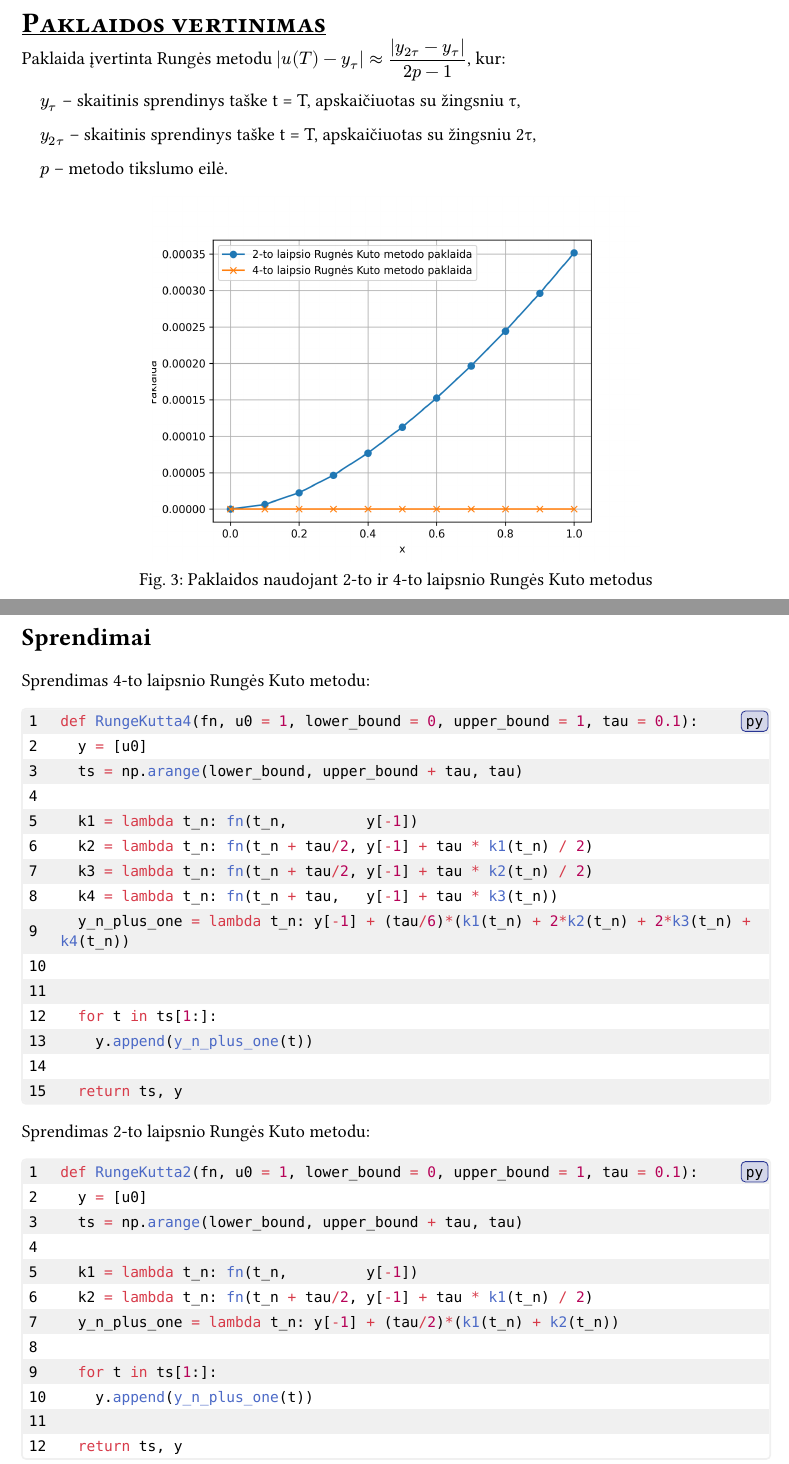
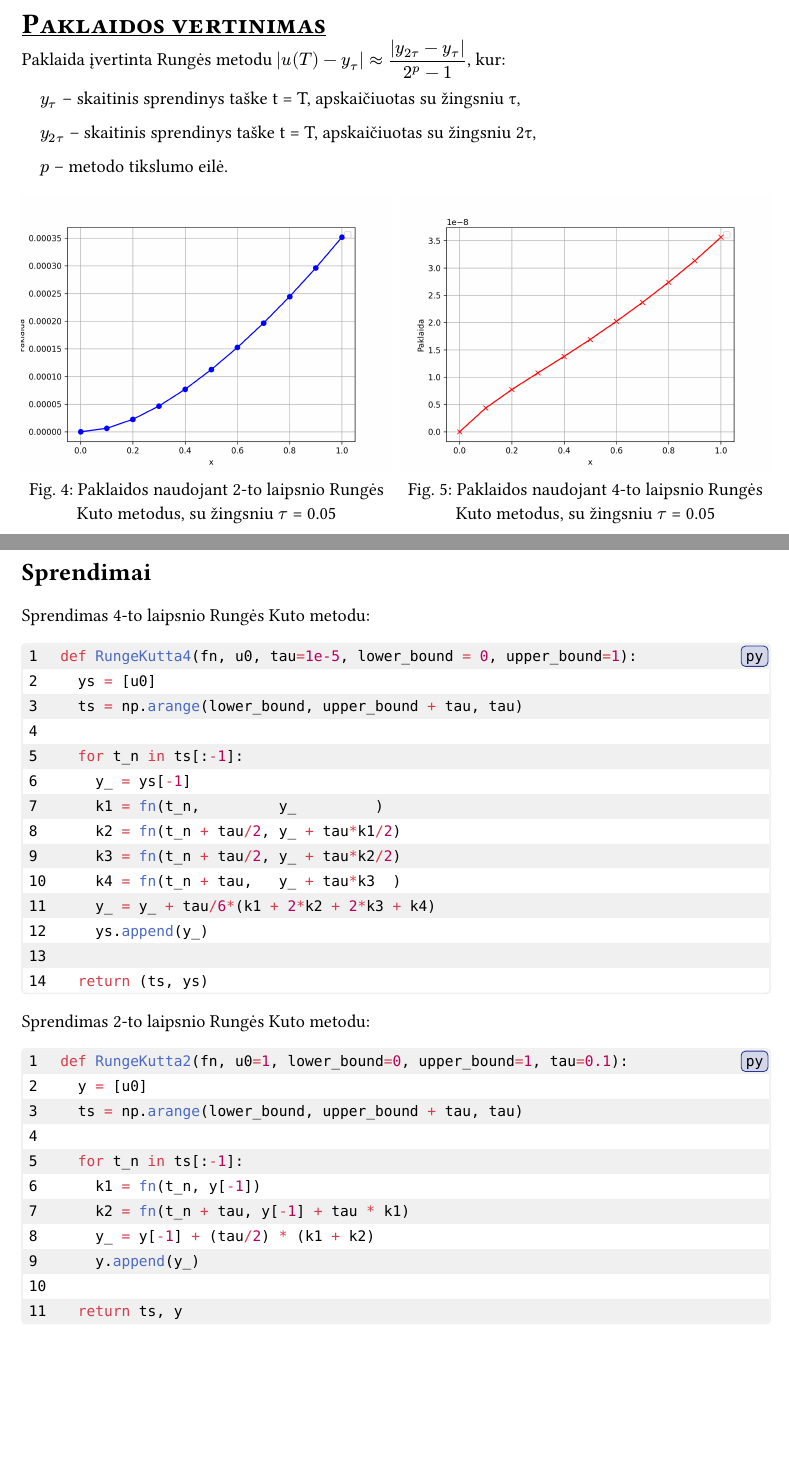
Before and after one commit to domanteli0/md, a Typst document (lab2/report.typ): two parts of pages 3 and 4 of 6, joined at a grey line, cut so that both start at the same text, the shorter picture padded with empty space. The pictures show the PDF file lab2/report.pdf that the author committed with the source.

Commit message:
for some reason lab2 was changed

````diff
--- a/lab2/report.typ
+++ b/lab2/report.typ
@@ -75,23 +75,34 @@
 
 Sprendimas (kodas prikabintas #pageref(<annex>) psl.), kartu su Python `ScyPy` bibliotekos pateiktu sprendiniu naudojant `solve_ivp` funkciją.
 
-#figure(
-  placement: none,
-  image("rk2.png", width: 70%),
-  caption: [Sprendimas 2-to laipsnio Rungės Kuto metodu, su žingsniais 0.1 ir 0.05]
+
+#grid(
+  columns: 2,
+  gutter: 2mm,
+  figure(
+    placement: none,
+    image("rk2.png", width: 100%),
+    caption: [Sprendimas 2-to laipsnio Rungės Kuto metodu, su žingsniais 0.1 ir 0.05]
+  ),
+  figure(
+    placement: none,
+    image("rk4.png", width: 100%),
+    caption: [Sprendimas 4-to laipsnio Rungės Kuto metodu, su žingsniais 0.1 ir 0.05]
+  ),
 )
 
+= Palyginimas
+
 #figure(
-  placement: none,
-  image("rk4.png", width: 70%),
-  caption: [Sprendimas 4-to laipsnio Rungės Kuto metodu, su žingsniais 0.1 ir 0.05]
+  image("both.png", width: 70%),
+  caption: [Sprendimai paskaičiuoti naudojant 2-to ir 4-to laipsnio Rungės Kuto metodus, kai žingsnis $tau$ = 0.05]
 )
 
 #pagebreak()
 
 = Paklaidos vertinimas
 
-Paklaida įvertinta Rungės metodu $display(|u(T) - y_τ|≈ (|y_(2τ) - y_τ|)/(2p - 1))$, kur:
+Paklaida įvertinta Rungės metodu $display(|u(T) - y_τ|≈ (|y_(2τ) - y_τ|)/(2^p - 1))$, kur:
 
   #h(1em) $y_τ$ -- skaitinis sprendinys taške t = T, apskaičiuotas su žingsniu τ,
 
@@ -99,10 +110,17 @@ Paklaida įvertinta Rungės metodu $display(|u(T) - y_τ|≈ (|y_(2τ) - y_τ|)/
 
   #h(1em) $p$ -- metodo tikslumo eilė.
 
-
-#figure(
-  image("error.png", width: 65%),
-  caption: [Paklaidos naudojant 2-to ir 4-to laipsnio Rungės Kuto metodus]
+#grid(
+  columns: 2,
+  gutter: 2mm,
+  figure(
+    image("error_rk2.png", width: 100%),
+    caption: [Paklaidos naudojant 2-to laipsnio Rungės Kuto metodus, su žingsniu $tau$ = 0.05]
+  ),
+  figure(
+    image("error_rk4.png", width: 100%),
+    caption: [Paklaidos naudojant 4-to laipsnio Rungės Kuto metodus, su žingsniu $tau$ = 0.05]
+  )
 )
 
 #pagebreak()
@@ -125,36 +143,34 @@ from scipy.integrate import solve_ivp
 Sprendimas 4-to laipsnio Rungės Kuto metodu:
 
 ```py
-def RungeKutta4(fn, u0 = 1, lower_bound = 0, upper_bound = 1, tau = 0.1):
-  y = [u0]
+def RungeKutta4(fn, u0, tau=1e-5, lower_bound = 0, upper_bound=1):
+  ys = [u0]
   ts = np.arange(lower_bound, upper_bound + tau, tau)
 
-  k1 = lambda t_n: fn(t_n,         y[-1])
-  k2 = lambda t_n: fn(t_n + tau/2, y[-1] + tau * k1(t_n) / 2)
-  k3 = lambda t_n: fn(t_n + tau/2, y[-1] + tau * k2(t_n) / 2)
-  k4 = lambda t_n: fn(t_n + tau,   y[-1] + tau * k3(t_n))
-  y_n_plus_one = lambda t_n: y[-1] + (tau/6)*(k1(t_n) + 2*k2(t_n) + 2*k3(t_n) + k4(t_n))
+  for t_n in ts[:-1]:
+    y_ = ys[-1]
+    k1 = fn(t_n,         y_         )
+    k2 = fn(t_n + tau/2, y_ + tau*k1/2)
+    k3 = fn(t_n + tau/2, y_ + tau*k2/2)
+    k4 = fn(t_n + tau,   y_ + tau*k3  )
+    y_ = y_ + tau/6*(k1 + 2*k2 + 2*k3 + k4)
+    ys.append(y_)
 
-
-  for t in ts[1:]:
-    y.append(y_n_plus_one(t))
-
-  return ts, y
+  return (ts, ys)
 ```
 
 Sprendimas 2-to laipsnio Rungės Kuto metodu:
 
 ```py
-def RungeKutta2(fn, u0 = 1, lower_bound = 0, upper_bound = 1, tau = 0.1):
+def RungeKutta2(fn, u0=1, lower_bound=0, upper_bound=1, tau=0.1):
   y = [u0]
   ts = np.arange(lower_bound, upper_bound + tau, tau)
 
-  k1 = lambda t_n: fn(t_n,         y[-1])
-  k2 = lambda t_n: fn(t_n + tau/2, y[-1] + tau * k1(t_n) / 2)
-  y_n_plus_one = lambda t_n: y[-1] + (tau/2)*(k1(t_n) + k2(t_n))
-
-  for t in ts[1:]:
-    y.append(y_n_plus_one(t))
+  for t_n in ts[:-1]:
+    k1 = fn(t_n, y[-1])
+    k2 = fn(t_n + tau, y[-1] + tau * k1)
+    y_ = y[-1] + (tau/2) * (k1 + k2)
+    y.append(y_)
 
   return ts, y
 ```
````
Also changed, not shown: lab2/both.png (added), lab2/error.png (deleted), lab2/error_rk2.png (added), lab2/error_rk4.png (added), lab2/report.pdf, lab2/report.typ (36 more changed lines), 1 other file.
